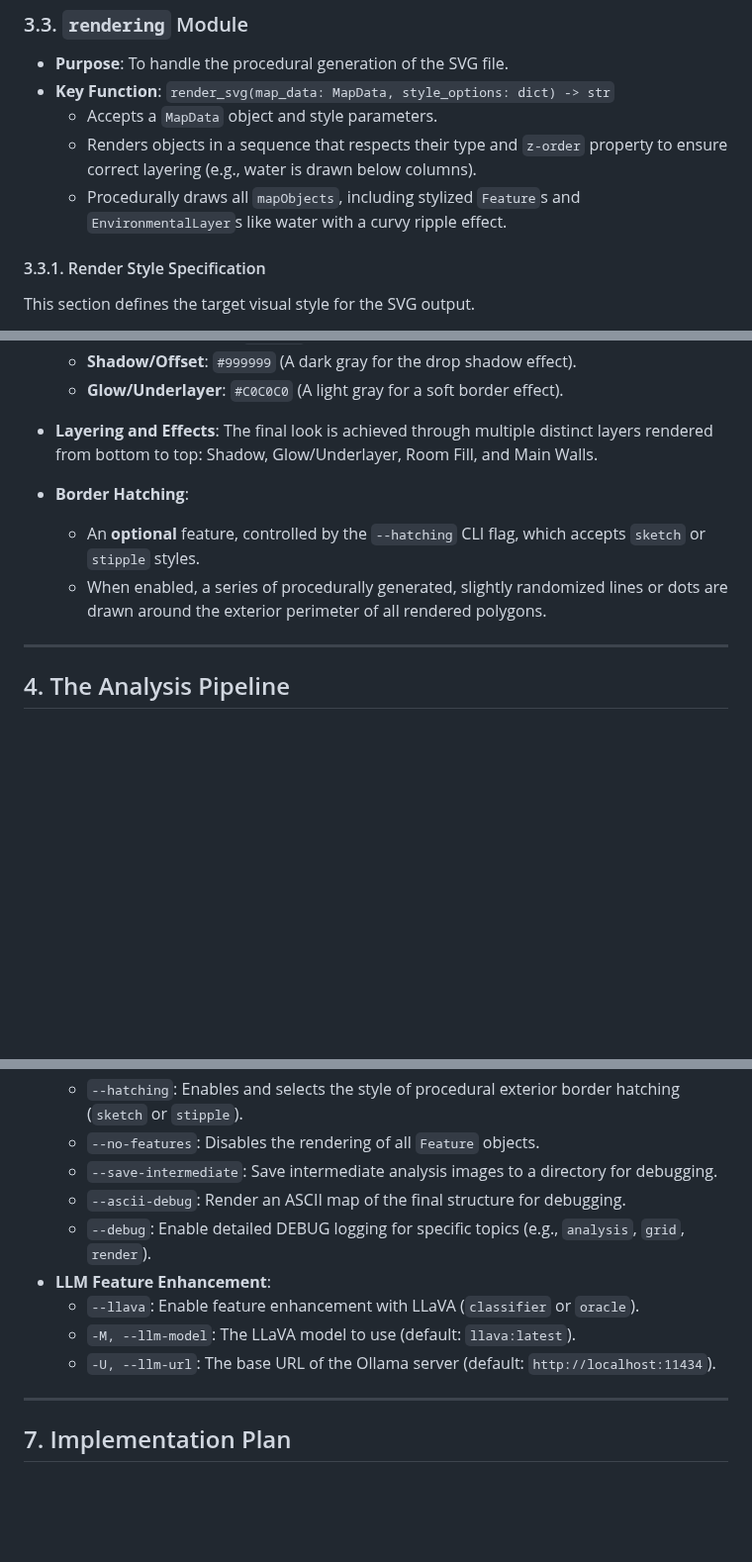
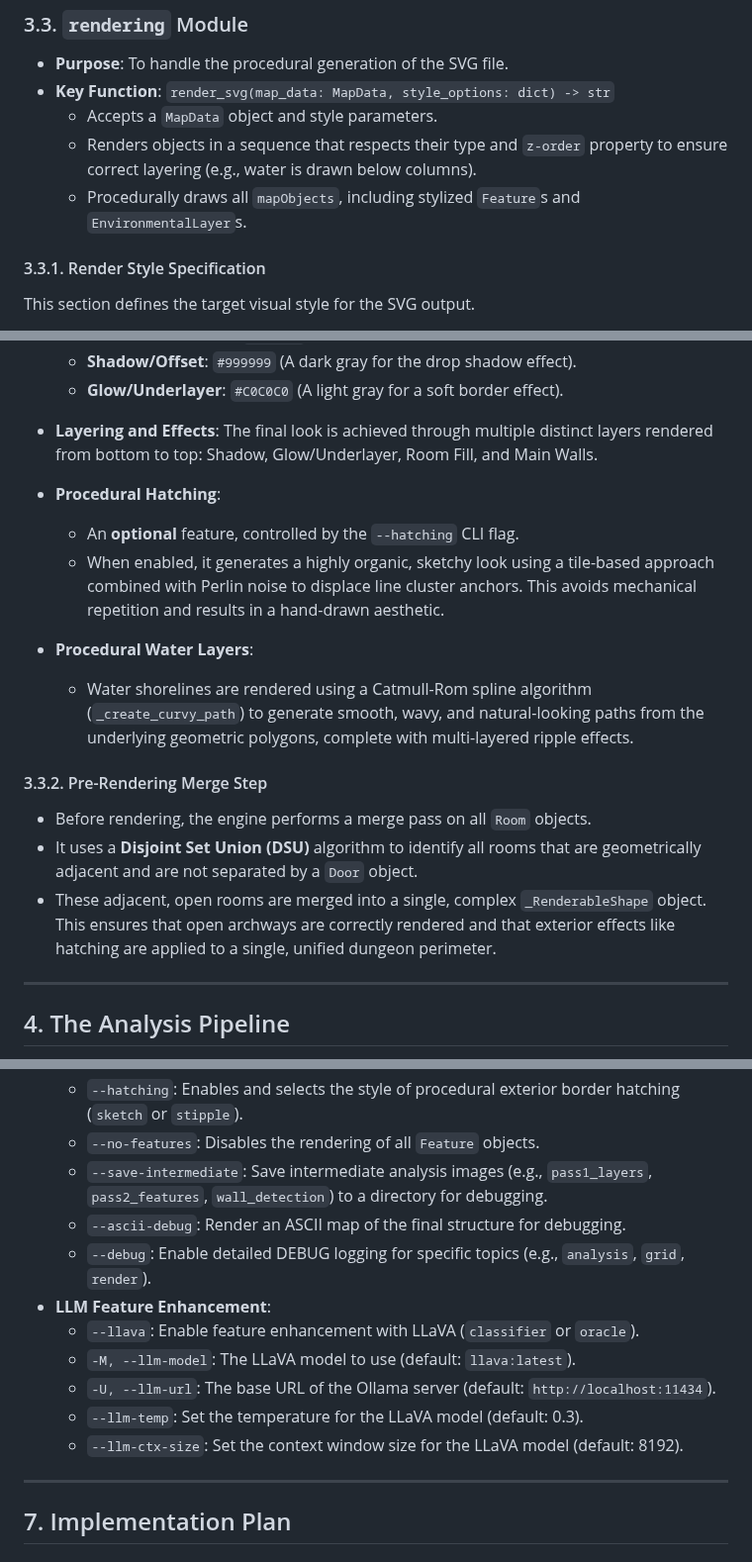
Before and after one commit to adn770/ppdf, a Markdown page: docs/design-dmap.md, 3 parts joined by grey strips. Shown at 99% size. Rendered like a GitHub page; blank space fills up the shorter version.

```diff
--- a/docs/design-dmap.md
+++ b/docs/design-dmap.md
@@ -176,7 +176,7 @@ API for analysis and rendering.
     -   Renders objects in a sequence that respects their type and `z-order`
         property to ensure correct layering (e.g., water is drawn below columns).
     -   Procedurally draws all `mapObjects`, including stylized `Feature`s and
-        `EnvironmentalLayer`s like water with a curvy ripple effect.
+        `EnvironmentalLayer`s.
 
 #### 3.3.1. Render Style Specification
 This section defines the target visual style for the SVG output.
@@ -191,11 +191,25 @@ This section defines the target visual style for the SVG output.
 -   **Layering and Effects**: The final look is achieved through multiple distinct layers
     rendered from bottom to top: Shadow, Glow/Underlayer, Room Fill, and Main Walls.
 
--   **Border Hatching**:
-    -   An **optional** feature, controlled by the `--hatching`
-        CLI flag, which accepts `sketch` or `stipple` styles.
-    -   When enabled, a series of procedurally generated, slightly randomized lines
-        or dots are drawn around the exterior perimeter of all rendered polygons.
+-   **Procedural Hatching**:
+    -   An **optional** feature, controlled by the `--hatching` CLI flag.
+    -   When enabled, it generates a highly organic, sketchy look using a tile-based
+        approach combined with Perlin noise to displace line cluster anchors. This
+        avoids mechanical repetition and results in a hand-drawn aesthetic.
+
+-   **Procedural Water Layers**:
+    -   Water shorelines are rendered using a Catmull-Rom spline algorithm
+        (`_create_curvy_path`) to generate smooth, wavy, and natural-looking paths
+        from the underlying geometric polygons, complete with multi-layered ripple
+        effects.
+
+#### 3.3.2. Pre-Rendering Merge Step
+-   Before rendering, the engine performs a merge pass on all `Room` objects.
+-   It uses a **Disjoint Set Union (DSU)** algorithm to identify all rooms that are
+    geometrically adjacent and are not separated by a `Door` object.
+-   These adjacent, open rooms are merged into a single, complex `_RenderableShape`
+    object. This ensures that open archways are correctly rendered and that exterior
+    effects like hatching are applied to a single, unified dungeon perimeter.
 
 ---
 
@@ -360,8 +390,8 @@ The CLI provides a user-friendly way to interact with the `dmap_lib` library.
     -   `--hatching`: Enables and selects the style of procedural exterior border
         hatching (`sketch` or `stipple`).
     -   `--no-features`: Disables the rendering of all `Feature` objects.
-    -   `--save-intermediate`: Save intermediate analysis images to a directory for
-        debugging.
+    -   `--save-intermediate`: Save intermediate analysis images (e.g.,
+        `pass1_layers`, `pass2_features`, `wall_detection`) to a directory for debugging.
     -   `--ascii-debug`: Render an ASCII map of the final structure for debugging.
     -   `--debug`: Enable detailed DEBUG logging for specific topics (e.g., `analysis`,
         `grid`, `render`).
@@ -370,6 +400,8 @@ The CLI provides a user-friendly way to interact with the `dmap_lib` library.
     -   `-M, --llm-model`: The LLaVA model to use (default: `llava:latest`).
     -   `-U, --llm-url`: The base URL of the Ollama server (default:
         `http://localhost:11434`).
+    -   `--llm-temp`: Set the temperature for the LLaVA model (default: 0.3).
+    -   `--llm-ctx-size`: Set the context window size for the LLaVA model (default: 8192).
 
 ---
 
```
Also changed, not shown: other parts of docs/design-dmap.md (+39 -23 lines).
